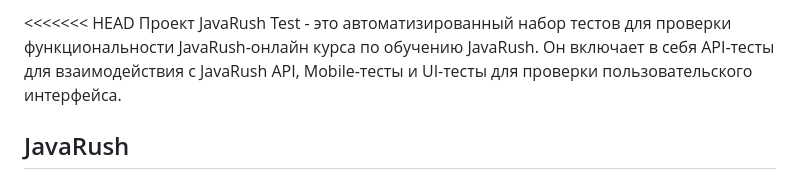
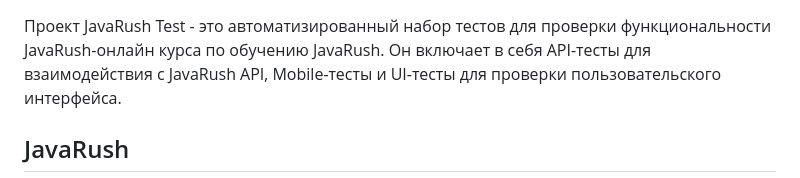
Before and after one commit to KatasonovaMasa/JavaRush_Mobile, a Markdown page: README.md, the part around the change. GitHub-like rendering.

```diff
--- a/README.md
+++ b/README.md
@@ -1,4 +1,3 @@
-<<<<<<< HEAD
 Проект JavaRush Test - это автоматизированный набор тестов для проверки функциональности JavaRush-онлайн курса по обучению JavaRush.
 Он включает в себя API-тесты для взаимодействия с JavaRush API, Mobile-тесты и UI-тесты для проверки пользовательского интерфейса.
 
```
